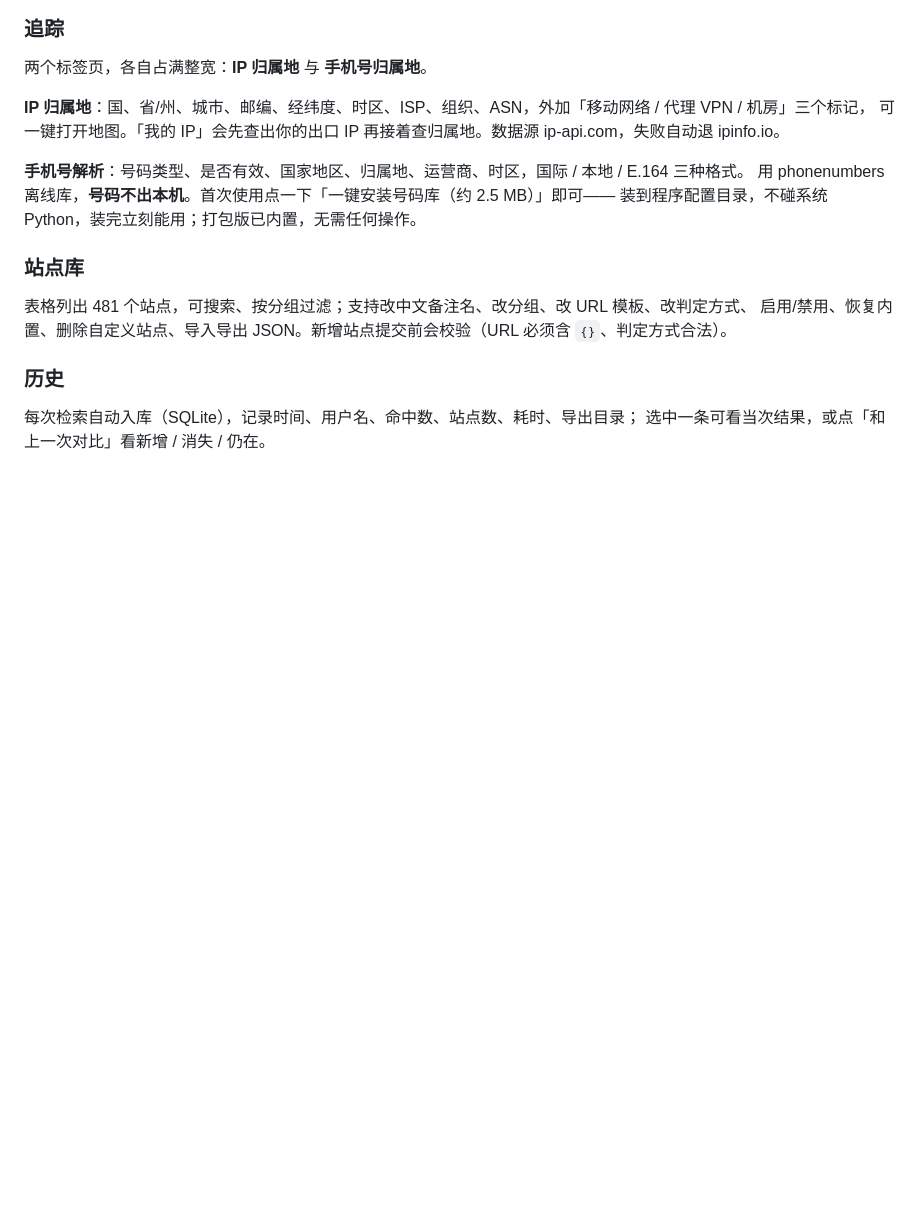
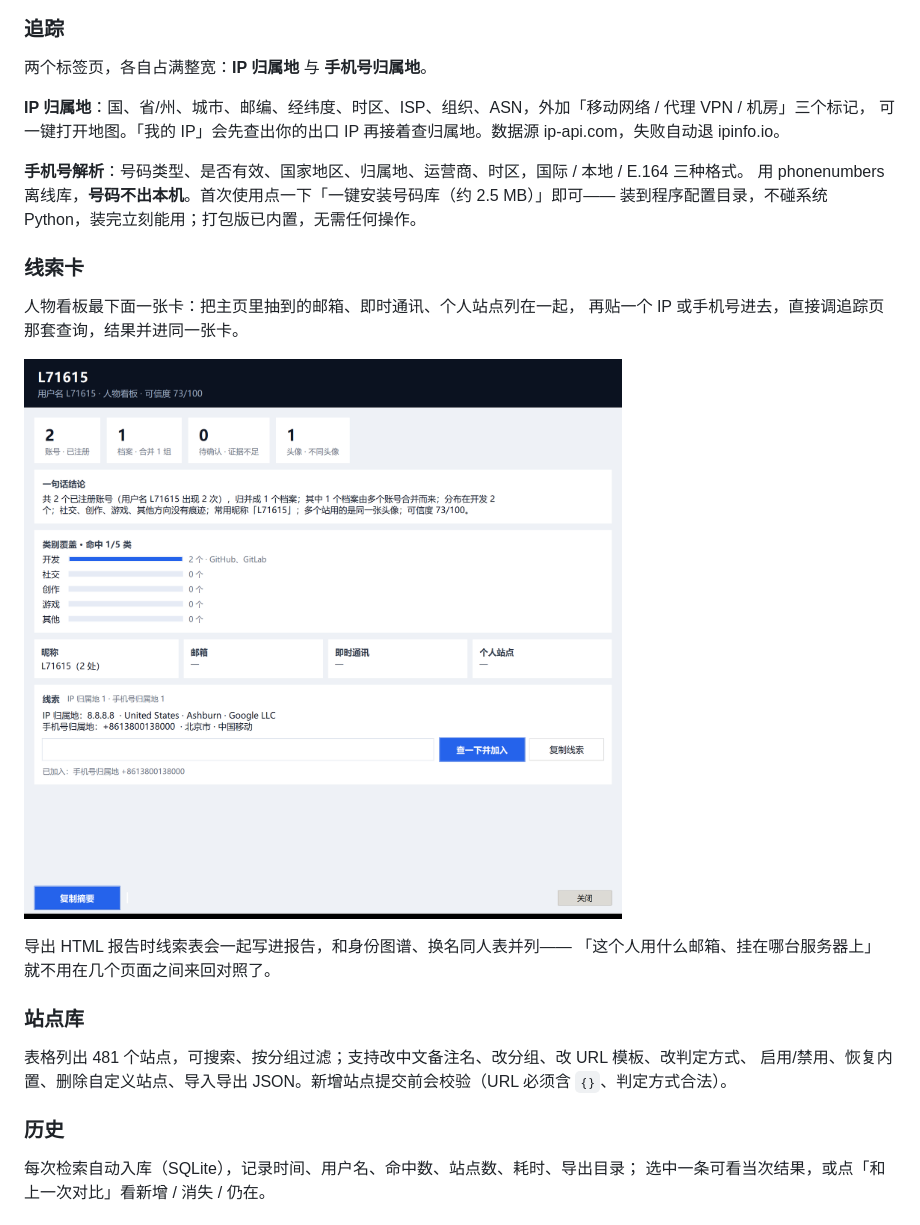
Before and after one commit to L71615/holmes-desk, a Markdown page: README.md, the part around the change. Rendered like a GitHub page; pictures changed too: docs/shot-persona-clues.png (added); blank space fills up the shorter version.

Commit message:
v2.2.0: 线索卡（邮箱/IM/站点 + 手动加 IP、号码），并进 HTML 报告

```diff
--- a/README.md
+++ b/README.md
@@ -91,6 +91,16 @@ Python 3.9+（推荐 3.11），必装只有 `requests`。
 **手机号解析**：号码类型、是否有效、国家地区、归属地、运营商、时区，国际 / 本地 / E.164 三种格式。
 用 phonenumbers 离线库，**号码不出本机**。首次使用点一下「一键安装号码库（约 2.5 MB）」即可——
 装到程序配置目录，不碰系统 Python，装完立刻能用；打包版已内置，无需任何操作。
+
+### 线索卡
+
+人物看板最下面一张卡：把主页里抽到的邮箱、即时通讯、个人站点列在一起，
+再贴一个 IP 或手机号进去，直接调追踪页那套查询，结果并进同一张卡。
+
+![线索卡](docs/shot-persona-clues.png)
+
+导出 HTML 报告时线索表会一起写进报告，和身份图谱、换名同人表并列——
+「这个人用什么邮箱、挂在哪台服务器上」就不用在几个页面之间来回对照了。
 
 ### 站点库
 
```
Also changed, not shown: CHANGELOG.md (+12 -0 lines), docs/manual.md (+14 -1 lines), 7 other files.
